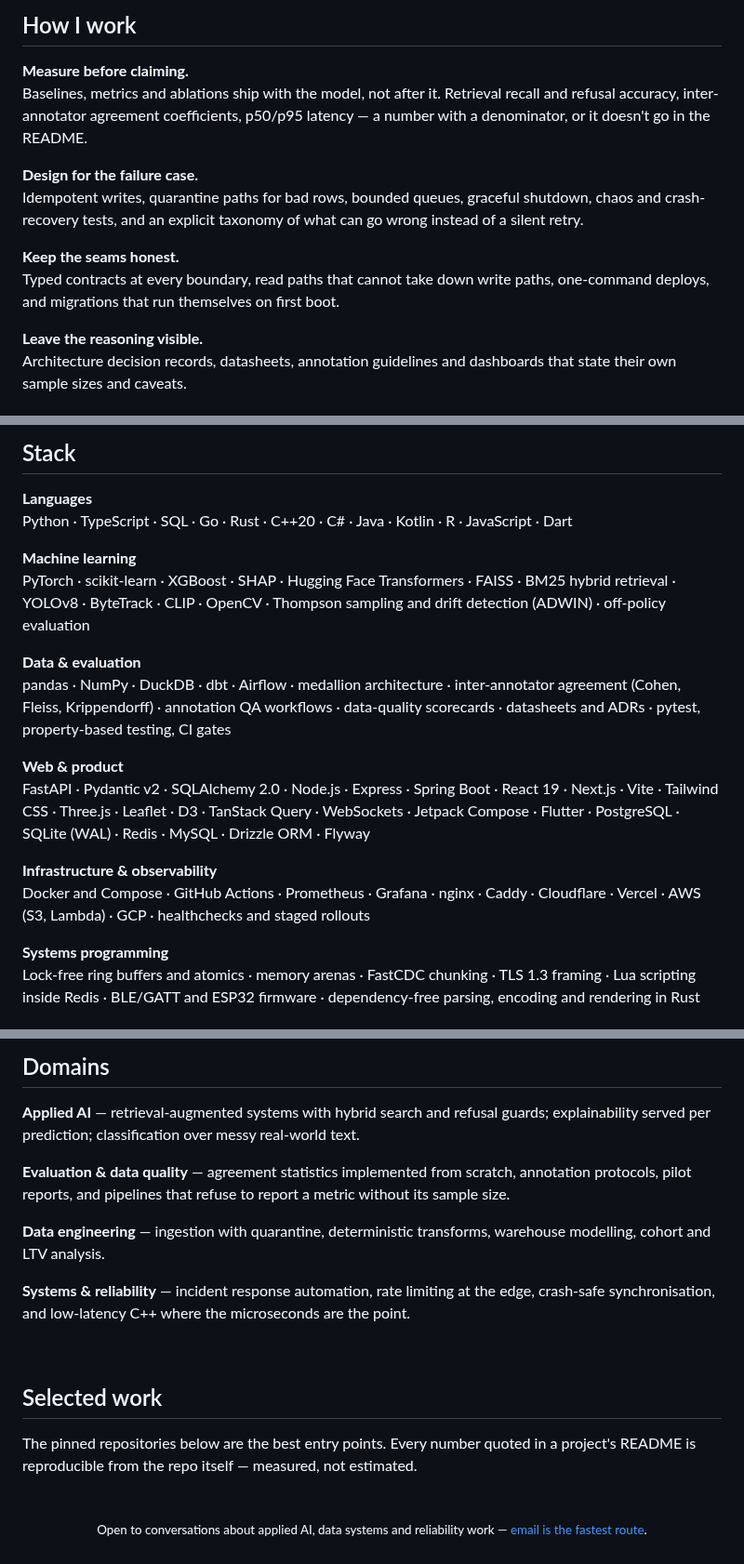
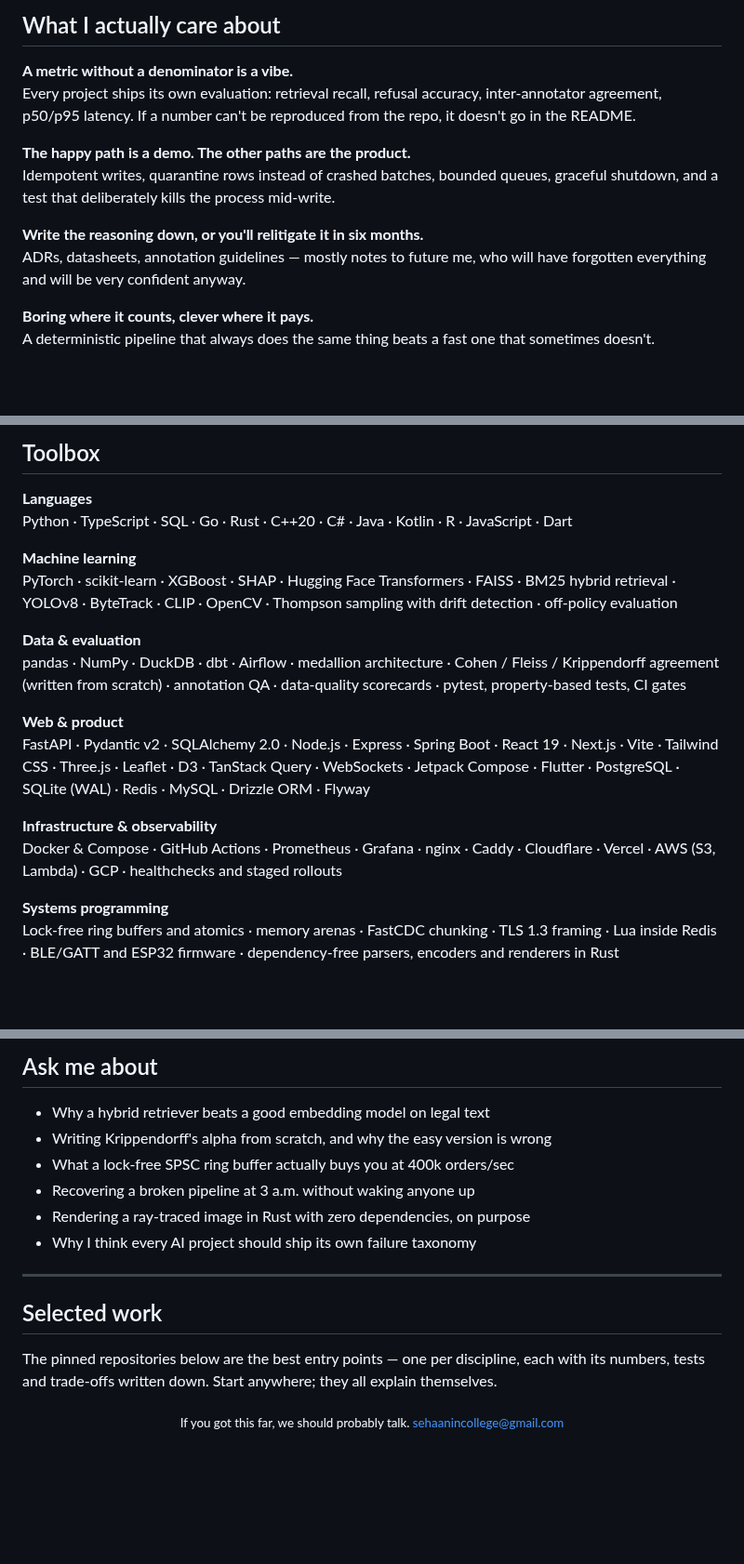
Before and after one commit to Sehaan-1/Sehaan-1, a Markdown page: README.md, 3 parts joined by grey strips. Shown at 93% size. Rendered like a GitHub page; blank space fills up the shorter version.

Commit message:
Give the profile a voice: first-person copy, opinions, and an 'ask me about' section
- Replace corporate principle headings with plain-spoken ones
- Add a personal opening about the post-demo gap
- Add an 'Ask me about' section with concrete technical hooks
- Warmer banner kicker line

Co-authored-by: arena-agent <297053741+arena-agent@users.noreply.github.com>

```diff
--- a/README.md
+++ b/README.md
@@ -26,15 +26,15 @@ Computer science undergraduate at **VIT Bhopal**, building in the open.
 
-## How I work
+## What I actually care about
 
-**Measure before claiming.**
-Baselines, metrics and ablations ship with the model, not after it. Retrieval recall and refusal accuracy, inter-annotator agreement coefficients, p50/p95 latency — a number with a denominator, or it doesn't go in the README.
+**A metric without a denominator is a vibe.**
+Every project ships its own evaluation: retrieval recall, refusal accuracy, inter-annotator agreement, p50/p95 latency. If a number can't be reproduced from the repo, it doesn't go in the README.
 
-**Design for the failure case.**
-Idempotent writes, quarantine paths for bad rows, bounded queues, graceful shutdown, chaos and crash-recovery tests, and an explicit taxonomy of what can go wrong instead of a silent retry.
+**The happy path is a demo. The other paths are the product.**
+Idempotent writes, quarantine rows instead of crashed batches, bounded queues, graceful shutdown, and a test that deliberately kills the process mid-write.
 
-**Keep the seams honest.**
-Typed contracts at every boundary, read paths that cannot take down write paths, one-command deploys, and migrations that run themselves on first boot.
+**Write the reasoning down, or you'll relitigate it in six months.**
+ADRs, datasheets, annotation guidelines — mostly notes to future me, who will have forgotten everything and will be very confident anyway.
 
-**Leave the reasoning visible.**
-Architecture decision records, datasheets, annotation guidelines and dashboards that state their own sample sizes and caveats.
+**Boring where it counts, clever where it pays.**
+A deterministic pipeline that always does the same thing beats a fast one that sometimes doesn't.
 
@@ -42,21 +42,21 @@ Architecture decision records, datasheets, annotation guidelines and dashboards
 
-## Stack
+## Toolbox
 
 **Languages**
 Python · TypeScript · SQL · Go · Rust · C++20 · C# · Java · Kotlin · R · JavaScript · Dart
 
 **Machine learning**
-PyTorch · scikit-learn · XGBoost · SHAP · Hugging Face Transformers · FAISS · BM25 hybrid retrieval · YOLOv8 · ByteTrack · CLIP · OpenCV · Thompson sampling and drift detection (ADWIN) · off-policy evaluation
+PyTorch · scikit-learn · XGBoost · SHAP · Hugging Face Transformers · FAISS · BM25 hybrid retrieval · YOLOv8 · ByteTrack · CLIP · OpenCV · Thompson sampling with drift detection · off-policy evaluation
 
 **Data & evaluation**
-pandas · NumPy · DuckDB · dbt · Airflow · medallion architecture · inter-annotator agreement (Cohen, Fleiss, Krippendorff) · annotation QA workflows · data-quality scorecards · datasheets and ADRs · pytest, property-based testing, CI gates
+pandas · NumPy · DuckDB · dbt · Airflow · medallion architecture · Cohen / Fleiss / Krippendorff agreement (written from scratch) · annotation QA · data-quality scorecards · pytest, property-based tests, CI gates
 
 **Web & product**
 FastAPI · Pydantic v2 · SQLAlchemy 2.0 · Node.js · Express · Spring Boot · React 19 · Next.js · Vite · Tailwind CSS · Three.js · Leaflet · D3 · TanStack Query · WebSockets · Jetpack Compose · Flutter · PostgreSQL · SQLite (WAL) · Redis · MySQL · Drizzle ORM · Flyway
 
 **Infrastructure & observability**
-Docker and Compose · GitHub Actions · Prometheus · Grafana · nginx · Caddy · Cloudflare · Vercel · AWS (S3, Lambda) · GCP · healthchecks and staged rollouts
+Docker & Compose · GitHub Actions · Prometheus · Grafana · nginx · Caddy · Cloudflare · Vercel · AWS (S3, Lambda) · GCP · healthchecks and staged rollouts
 
 **Systems programming**
-Lock-free ring buffers and atomics · memory arenas · FastCDC chunking · TLS 1.3 framing · Lua scripting inside Redis · BLE/GATT and ESP32 firmware · dependency-free parsing, encoding and rendering in Rust
+Lock-free ring buffers and atomics · memory arenas · FastCDC chunking · TLS 1.3 framing · Lua inside Redis · BLE/GATT and ESP32 firmware · dependency-free parsers, encoders and renderers in Rust
 
@@ -64,22 +64,19 @@ Lock-free ring buffers and atomics · memory arenas · FastCDC chunking · TLS 1
 
-## Domains
+## Ask me about
 
-**Applied AI** — retrieval-augmented systems with hybrid search and refusal guards; explainability served per prediction; classification over messy real-world text.
+- Why a hybrid retriever beats a good embedding model on legal text
+- Writing Krippendorff's alpha from scratch, and why the easy version is wrong
+- What a lock-free SPSC ring buffer actually buys you at 400k orders/sec
+- Recovering a broken pipeline at 3 a.m. without waking anyone up
+- Rendering a ray-traced image in Rust with zero dependencies, on purpose
+- Why I think every AI project should ship its own failure taxonomy
 
-**Evaluation & data quality** — agreement statistics implemented from scratch, annotation protocols, pilot reports, and pipelines that refuse to report a metric without its sample size.
-
-**Data engineering** — ingestion with quarantine, deterministic transforms, warehouse modelling, cohort and LTV analysis.
-
-**Systems & reliability** — incident response automation, rate limiting at the edge, crash-safe synchronisation, and low-latency C++ where the microseconds are the point.
-
-<br>
+---
 
 ## Selected work
 
-The pinned repositories below are the best entry points. Every number quoted in a project's README is reproducible from the repo itself — measured, not estimated.
-
-<br>
+The pinned repositories below are the best entry points — one per discipline, each with its numbers, tests and trade-offs written down. Start anywhere; they all explain themselves.
 
 <p align="center">
-  <sub>Open to conversations about applied AI, data systems and reliability work — <a href="mailto:sehaanincollege@gmail.com">email is the fastest route</a>.</sub>
+  <sub>If you got this far, we should probably talk. <a href="mailto:sehaanincollege@gmail.com">sehaanincollege@gmail.com</a></sub>
 </p>
```
Also changed, not shown: other parts of README.md (+7 -7 lines), assets/banner-dark.png, assets/banner-light.png, 2 other files.
